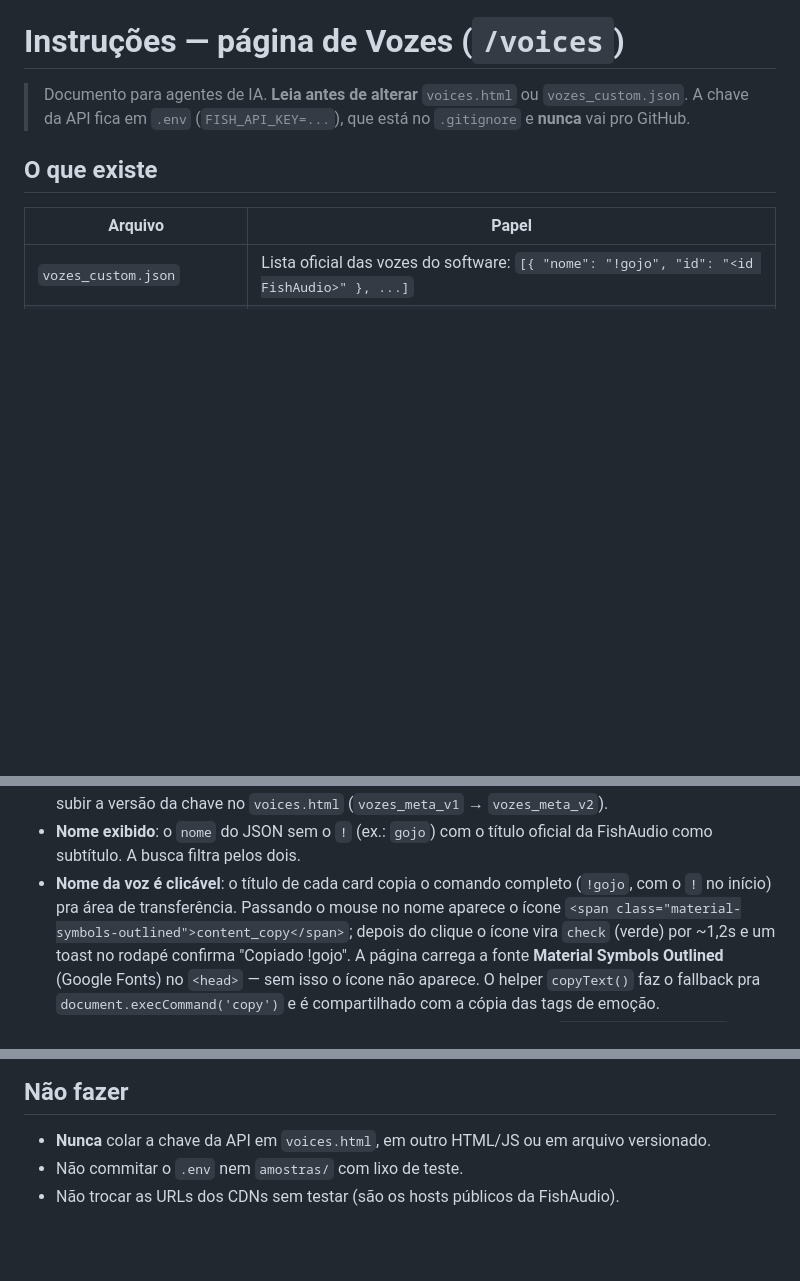
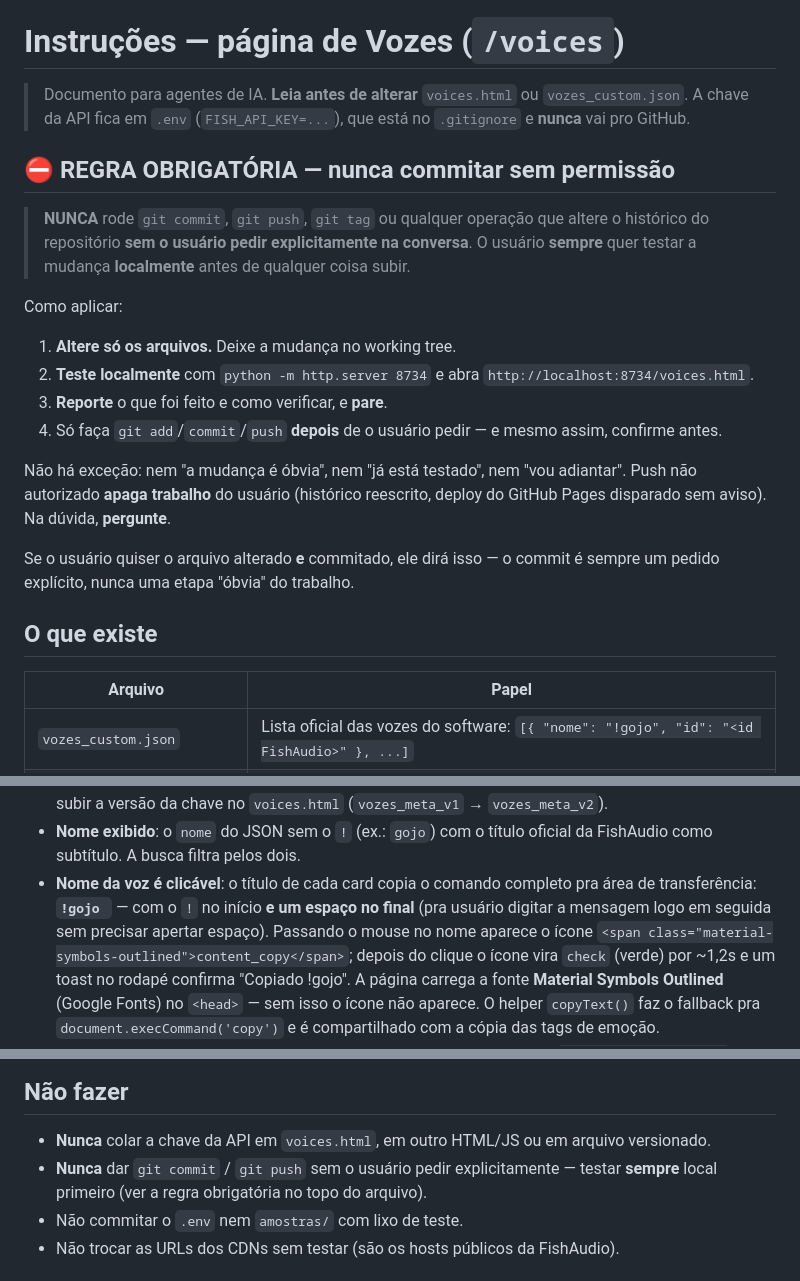
Before and after one commit to viniciustixu/TTS_Muito_Foda, a Markdown page: INSTRUCOES.md, 3 parts joined by grey strips. Drawn GitHub-style; blank space fills up the shorter version.

Commit message:
intruções

```diff
--- a/INSTRUCOES.md
+++ b/INSTRUCOES.md
@@ -2,6 +2,26 @@
 
 > Documento para agentes de IA. **Leia antes de alterar** `voices.html` ou `vozes_custom.json`.
 > A chave da API fica em `.env` (`FISH_API_KEY=...`), que está no `.gitignore` e **nunca** vai pro GitHub.
+
+## ⛔ REGRA OBRIGATÓRIA — nunca commitar sem permissão
+
+> **NUNCA** rode `git commit`, `git push`, `git tag` ou qualquer operação que altere o histórico
+> do repositório **sem o usuário pedir explicitamente na conversa**.
+> O usuário **sempre** quer testar a mudança **localmente** antes de qualquer coisa subir.
+
+Como aplicar:
+
+1. **Altere só os arquivos.** Deixe a mudança no working tree.
+2. **Teste localmente** com `python -m http.server 8734` e abra `http://localhost:8734/voices.html`.
+3. **Reporte** o que foi feito e como verificar, e **pare**.
+4. Só faça `git add`/`commit`/`push` **depois** de o usuário pedir — e mesmo assim, confirme antes.
+
+Não há exceção: nem "a mudança é óbvia", nem "já está testado", nem "vou adiantar". Push não
+autorizado **apaga trabalho** do usuário (histórico reescrito, deploy do GitHub Pages disparado
+sem aviso). Na dúvida, **pergunte**.
+
+Se o usuário quiser o arquivo alterado **e** commitado, ele dirá isso — o commit é sempre um
+pedido explícito, nunca uma etapa "óbvia" do trabalho.
 
 ## O que existe
 
@@ -83,8 +103,9 @@ curl.exe -s -X POST "https://api.fish.audio/v1/tts" `
   versão da chave no `voices.html` (`vozes_meta_v1` → `vozes_meta_v2`).
 - **Nome exibido**: o `nome` do JSON sem o `!` (ex.: `gojo`) com o título oficial da FishAudio como
   subtítulo. A busca filtra pelos dois.
-- **Nome da voz é clicável**: o título de cada card copia o comando completo (`!gojo`, com o `!` no
-  início) pra área de transferência. Passando o mouse no nome aparece o ícone
+- **Nome da voz é clicável**: o título de cada card copia o comando completo pra área de transferência:
+  **`!gojo `** — com o `!` no início **e um espaço no final** (pra usuário digitar a mensagem logo em
+  seguida sem precisar apertar espaço). Passando o mouse no nome aparece o ícone
   `<span class="material-symbols-outlined">content_copy</span>`; depois do clique o ícone vira `check`
   (verde) por ~1,2s e um toast no rodapé confirma "Copiado !gojo". A página carrega a fonte
   **Material Symbols Outlined** (Google Fonts) no `<head>` — sem isso o ícone não aparece. O helper
@@ -114,6 +135,8 @@ de `amostras/`. `/voices` sem `.html` só funciona no GitHub Pages, não no serv
 ## Não fazer
 
 - **Nunca** colar a chave da API em `voices.html`, em outro HTML/JS ou em arquivo versionado.
+- **Nunca** dar `git commit` / `git push` sem o usuário pedir explicitamente — testar **sempre** local
+  primeiro (ver a regra obrigatória no topo do arquivo).
 - Não commitar o `.env` nem `amostras/` com lixo de teste.
 - Não trocar as URLs dos CDNs sem testar (são os hosts públicos da FishAudio).
 
```
